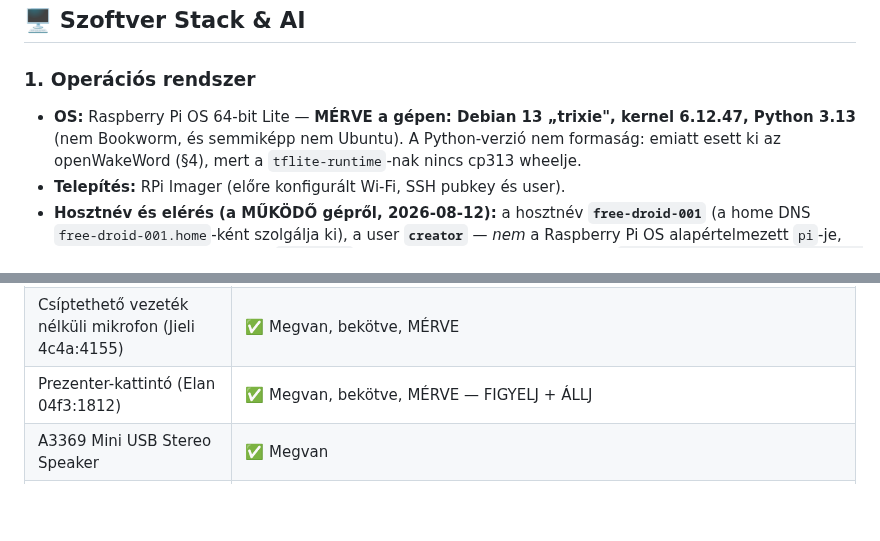
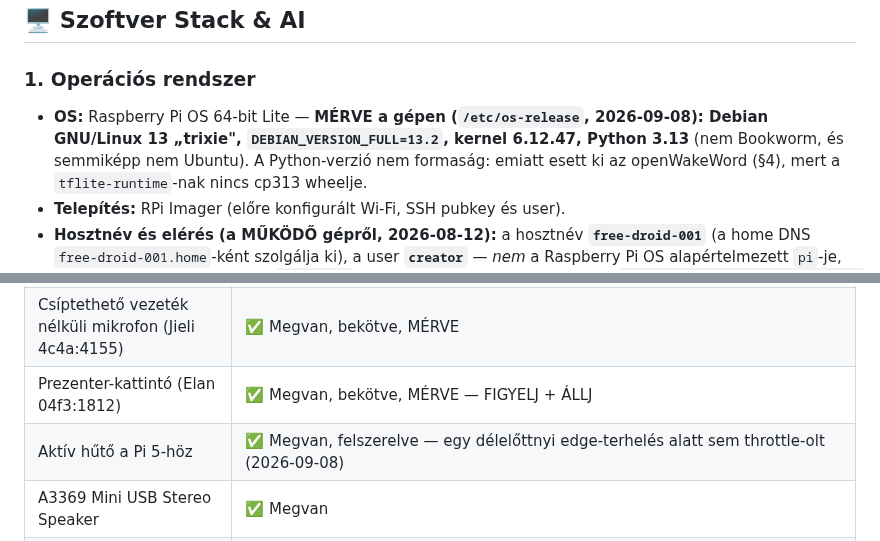
Before and after one commit to pits2022/free-droid, a Markdown page: docs/free-droid.md, 2 parts joined by grey strips. Rendered like a GitHub page; blank space fills up the shorter version.

```diff
--- a/docs/free-droid.md
+++ b/docs/free-droid.md
@@ -544,8 +547,8 @@ függvény, hardver nélkül tesztelt). Bring-up: `uv run python scripts/led_tes
 ## 🖥️ Szoftver Stack & AI
 
 ### 1. Operációs rendszer
-*   **OS:** Raspberry Pi OS 64-bit Lite — **MÉRVE a gépen: Debian 13 „trixie", kernel
-    6.12.47, Python 3.13** (nem Bookworm, és semmiképp nem Ubuntu). A Python-verzió nem
+*   **OS:** Raspberry Pi OS 64-bit Lite — **MÉRVE a gépen (`/etc/os-release`, 2026-09-08):
+    Debian GNU/Linux 13 „trixie", `DEBIAN_VERSION_FULL=13.2`, kernel 6.12.47, Python 3.13** (nem Bookworm, és semmiképp nem Ubuntu). A Python-verzió nem
     formaság: emiatt esett ki az openWakeWord (§4), mert a `tflite-runtime`-nak nincs
     cp313 wheelje.
 *   **Telepítés:** RPi Imager (előre konfigurált Wi-Fi, SSH pubkey és user).
@@ -965,6 +968,7 @@ free-droid/
 | USB omnidirektcionális mikrofon | ✅ Megvan — **tartalék**, a csíptethető a használt |
 | Csíptethető vezeték nélküli mikrofon (Jieli 4c4a:4155) | ✅ Megvan, bekötve, MÉRVE |
 | Prezenter-kattintó (Elan 04f3:1812) | ✅ Megvan, bekötve, MÉRVE — FIGYELJ + ÁLLJ |
+| Aktív hűtő a Pi 5-höz | ✅ Megvan, felszerelve — egy délelőttnyi edge-terhelés alatt sem throttle-olt (2026-09-08) |
 | A3369 Mini USB Stereo Speaker | ✅ Megvan |
 | Breadboard MB102 400+830 + Dupont kábelek | ✅ Megvan |
 | WS2812 5050 RGB LED ring | ✅ Megvan |
```
Also changed, not shown: other parts of docs/free-droid.md (+18 -12 lines), CLAUDE.md (+4 -1 lines).
